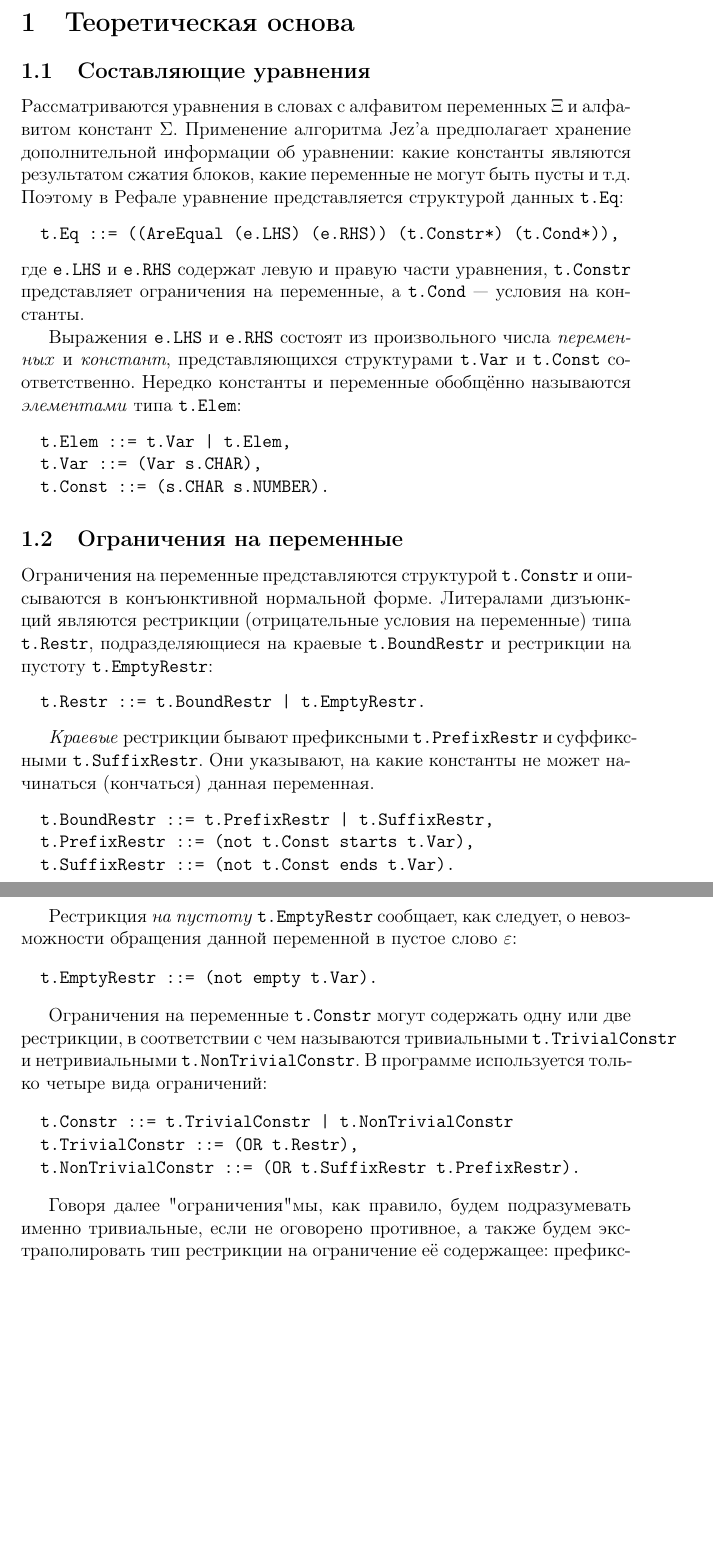
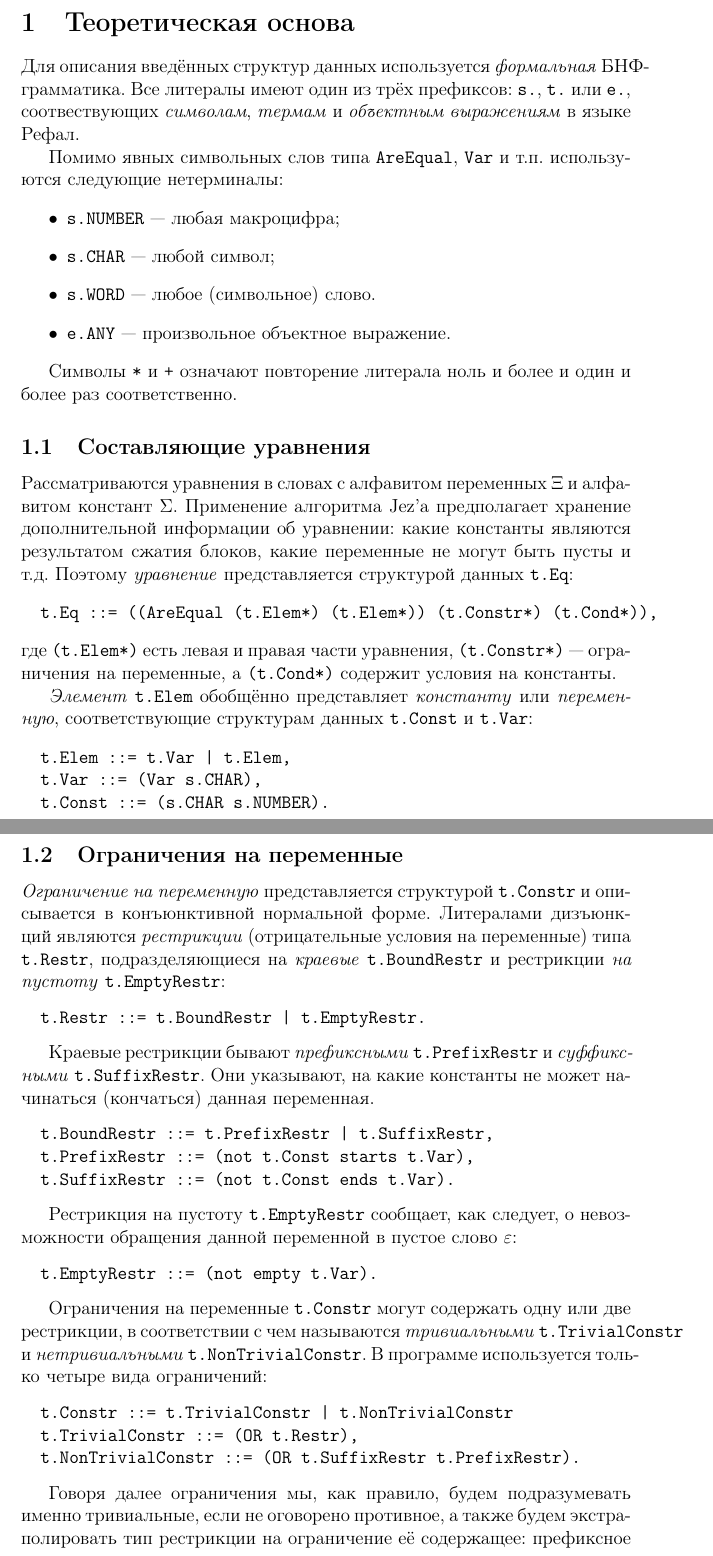
Before and after one commit to affeeal/reports, a LaTeX document (InteractiveJez/Report.tex): two parts of pages 1 and 2 of 4, joined at a grey line, cut so that both start at the same text, the shorter picture padded with empty space. Compiled offline with pdfLaTeX.

Commit message:
Описание формальной БНФ-грамматики

```diff
--- a/InteractiveJez/Report.tex
+++ b/InteractiveJez/Report.tex
@@ -9,24 +9,40 @@
 
 \section{Теоретическая основа}
 
+Для описания введённых структур данных используется \textit{формальная}
+БНФ-грамматика. Все литералы имеют один из трёх префиксов: \texttt{s.},
+\texttt{t.} или \texttt{e.}, соотвествующих \textit{символам}, \textit{термам} и
+\textit{объектным выражениям} в языке Рефал.
+
+Помимо явных символьных слов типа \texttt{AreEqual}, \texttt{Var} и т.п.
+используются следующие нетерминалы:
+\begin{itemize}
+  \item \texttt{s.NUMBER} --- любая макроцифра;
+  \item \texttt{s.CHAR} --- любой символ;
+  \item \texttt{s.WORD} --- любое (символьное) слово.
+  \item \texttt{e.ANY} --- произвольное объектное выражение.
+\end{itemize}
+
+Символы \texttt{*} и \texttt{+} означают повторение литерала ноль и более и
+один и более раз соответственно.
+
 \subsection{Составляющие уравнения}
 
 Рассматриваются уравнения в словах с алфавитом переменных $\Xi$ и алфавитом
 констант $\Sigma$. Применение алгоритма Jez'а предполагает хранение
 дополнительной информации об уравнении: какие константы являются результатом
-сжатия блоков, какие переменные не могут быть пусты и т.д. Поэтому в Рефале
-уравнение представляется структурой данных \texttt{t.Eq}:
+сжатия блоков, какие переменные не могут быть пусты и т.д. Поэтому
+\textit{уравнение} представляется структурой данных \texttt{t.Eq}:
 \begin{Verbatim}
-  t.Eq ::= ((AreEqual (e.LHS) (e.RHS)) (t.Constr*) (t.Cond*)),
+  t.Eq ::= ((AreEqual (t.Elem*) (t.Elem*)) (t.Constr*) (t.Cond*)),
 \end{Verbatim}
-где \texttt{e.LHS} и \texttt{e.RHS} содержат левую и правую части уравнения,
-\texttt{t.Constr} представляет ограничения на переменные, а \texttt{t.Cond}
---- условия на константы.
+где \texttt{(t.Elem*)} есть левая и правая части уравнения, \texttt{(t.Constr*)}
+--- ограничения на переменные, а \texttt{(t.Cond*)} содержит условия на
+константы.
 
-Выражения \texttt{e.LHS} и \texttt{e.RHS} состоят из произвольного числа
-\textit{переменных} и \textit{констант}, представляющихся структурами
-\texttt{t.Var} и \texttt{t.Const} соответственно. Нередко константы и переменные
-обобщённо называются \textit{элементами} типа \texttt{t.Elem}:
+\textit{Элемент} \texttt{t.Elem} обобщённо представляет \textit{константу} или
+\textit{переменную}, соответствующие структурам данных \texttt{t.Const} и
+\texttt{t.Var}:
 \begin{Verbatim}
   t.Elem ::= t.Var | t.Elem,
   t.Var ::= (Var s.CHAR),
@@ -35,41 +51,41 @@
 
 \subsection{Ограничения на переменные}
 
-Ограничения на переменные представляются структурой \texttt{t.Constr} и
-описываются в конъюнктивной нормальной форме. Литералами дизъюнкций являются
-рестрикции (отрицательные условия на переменные) типа \texttt{t.Restr},
-подразделяющиеся на краевые \texttt{t.BoundRestr} и рестрикции на пустоту
-\texttt{t.EmptyRestr}:
+\textit{Ограничение на переменную} представляется структурой \texttt{t.Constr}
+и описывается в конъюнктивной нормальной форме. Литералами дизъюнкций являются
+\textit{рестрикции} (отрицательные условия на переменные) типа \texttt{t.Restr},
+подразделяющиеся на \textit{краевые} \texttt{t.BoundRestr} и рестрикции
+\textit{на пустоту} \texttt{t.EmptyRestr}:
 \begin{Verbatim}
   t.Restr ::= t.BoundRestr | t.EmptyRestr.
 \end{Verbatim}
 
-\textit{Краевые} рестрикции бывают префиксными \texttt{t.PrefixRestr} и
-суффиксными \texttt{t.SuffixRestr}. Они указывают, на какие константы не может
-начинаться (кончаться) данная переменная.
+Краевые рестрикции бывают \textit{префиксными} \texttt{t.PrefixRestr} и
+\textit{суффиксными} \texttt{t.SuffixRestr}. Они указывают, на какие константы
+не может начинаться (кончаться) данная переменная.
 \begin{Verbatim}
   t.BoundRestr ::= t.PrefixRestr | t.SuffixRestr,
   t.PrefixRestr ::= (not t.Const starts t.Var),
   t.SuffixRestr ::= (not t.Const ends t.Var).
 \end{Verbatim}
 
-Рестрикция \textit{на пустоту} \texttt{t.EmptyRestr} сообщает, как следует, о
+Рестрикция на пустоту \texttt{t.EmptyRestr} сообщает, как следует, о
 невозможности обращения данной переменной в пустое слово $\varepsilon$:
 \begin{Verbatim}
   t.EmptyRestr ::= (not empty t.Var).
 \end{Verbatim}
 
 Ограничения на переменные \texttt{t.Constr} могут содержать одну или две
-рестрикции, в соответствии с чем называются тривиальными
-\texttt{t.TrivialConstr} и нетривиальными \texttt{t.NonTrivialConstr}. В
-программе используется только четыре вида ограничений:
+рестрикции, в соответствии с чем называются \textit{тривиальными}
+\texttt{t.TrivialConstr} и \textit{нетривиальными} \texttt{t.NonTrivialConstr}.
+В программе используется только четыре вида ограничений:
 \begin{Verbatim}
   t.Constr ::= t.TrivialConstr | t.NonTrivialConstr
   t.TrivialConstr ::= (OR t.Restr),
   t.NonTrivialConstr ::= (OR t.SuffixRestr t.PrefixRestr).
 \end{Verbatim}
 
-Говоря далее "ограничения" мы, как правило, будем подразумевать именно
+Говоря далее ограничения мы, как правило, будем подразумевать именно
 тривиальные, если не оговорено противное, а также будем экстраполировать
 тип рестрикции на ограничение её содержащее: префиксное ограничение,
 ограничение на пустоту и т.д.
```
Also changed, not shown: InteractiveJez/Report.pdf, InteractiveJez/Report.tex (13 more changed lines).
